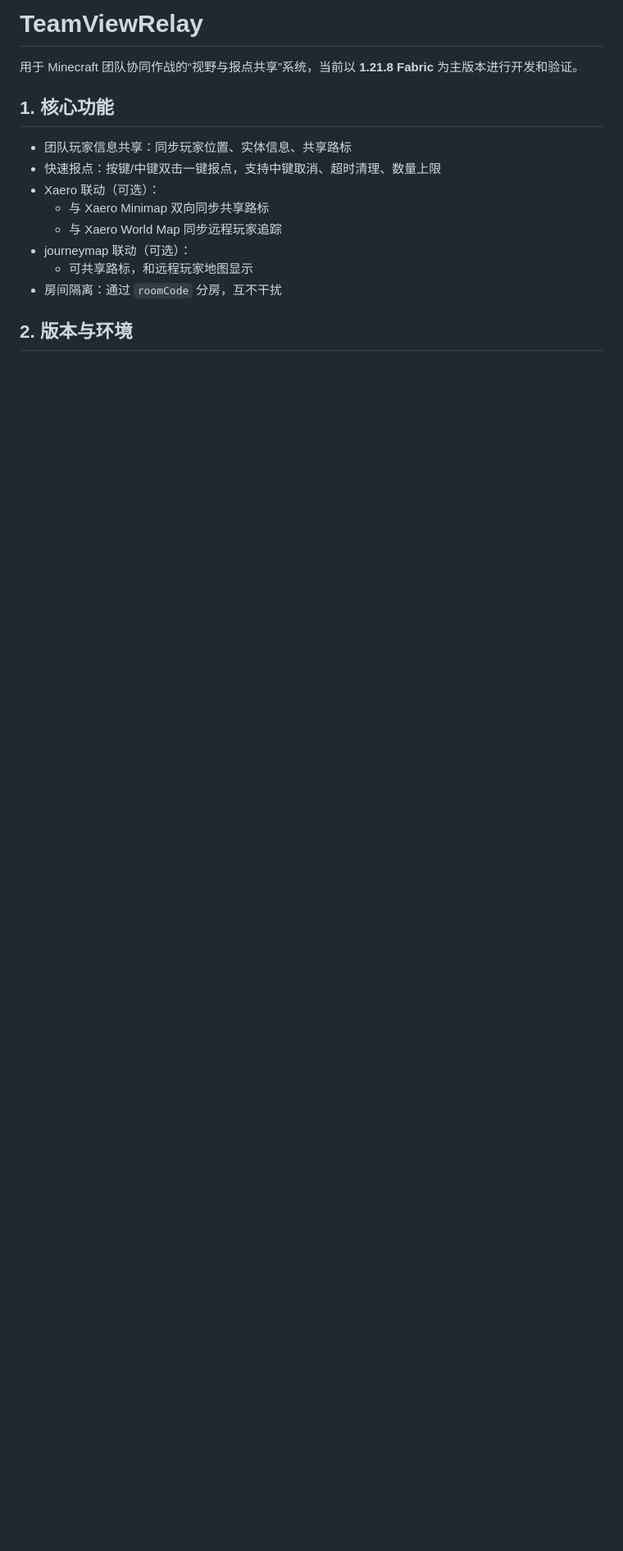
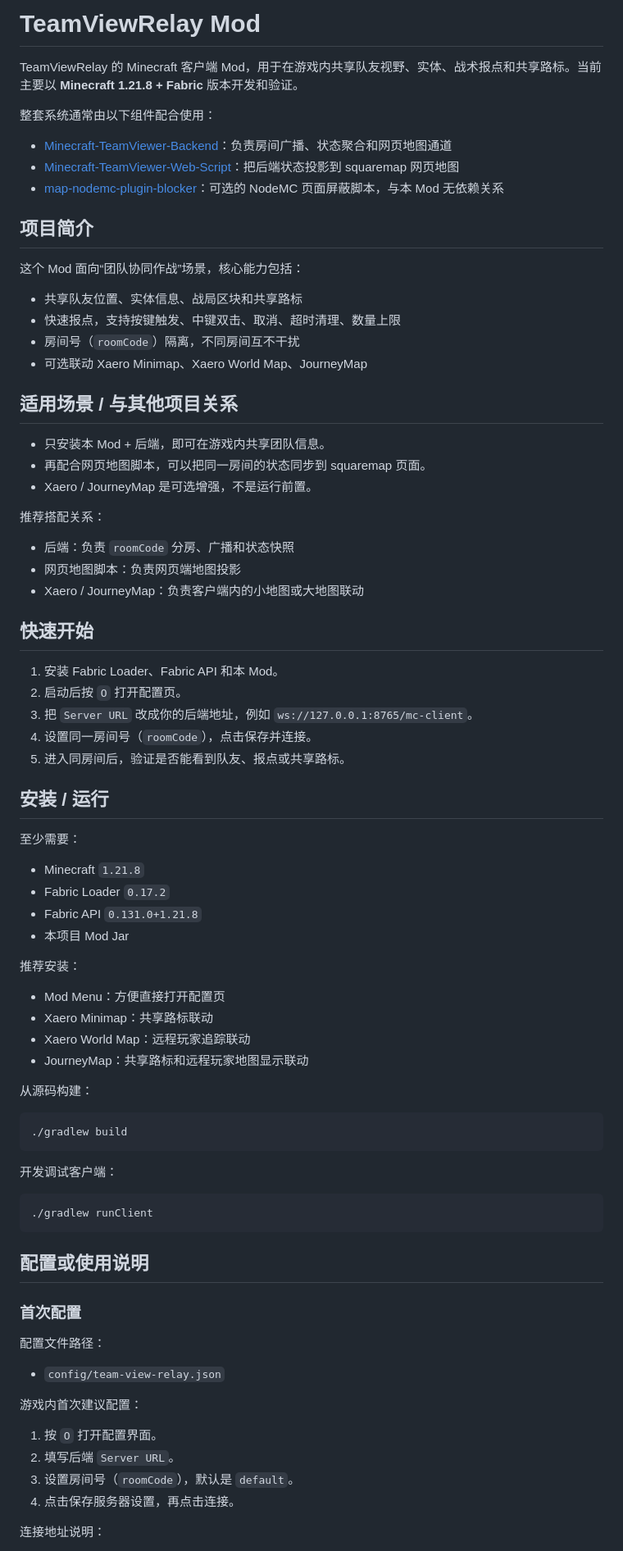
Before and after one commit to Tangent-90C/Minecraft_TeamViewer, a Markdown page: README.md, the part around one of its changes. Shown at 82% size. Rendered like a GitHub page; blank space fills up the shorter version.

````diff
--- a/README.md
+++ b/README.md
@@ -1,17 +1,84 @@
-# TeamViewRelay
+# TeamViewRelay Mod
 
-用于 Minecraft 团队协同作战的“视野与报点共享”系统，当前以 **1.21.8 Fabric** 为主版本进行开发和验证。
+TeamViewRelay 的 Minecraft 客户端 Mod，用于在游戏内共享队友视野、实体、战术报点和共享路标。当前主要以 **Minecraft 1.21.8 + Fabric** 版本开发和验证。
 
+整套系统通常由以下组件配合使用：
 
-## 1. 核心功能
+- [Minecraft-TeamViewer-Backend](https://github.com/MC-TeamViewer/Minecraft-TeamViewer-Backend)：负责房间广播、状态聚合和网页地图通道
+- [Minecraft-TeamViewer-Web-Script](https://github.com/MC-TeamViewer/Minecraft-TeamViewer-Web-Script)：把后端状态投影到 squaremap 网页地图
+- [map-nodemc-plugin-blocker](https://github.com/MC-TeamViewer/map-nodemc-plugin-blocker)：可选的 NodeMC 页面屏蔽脚本，与本 Mod 无依赖关系
 
-- 团队玩家信息共享：同步玩家位置、实体信息、共享路标
-- 快速报点：按键/中键双击一键报点，支持中键取消、超时清理、数量上限
-- Xaero 联动（可选）：
-	- 与 Xaero Minimap 双向同步共享路标
-	- 与 Xaero World Map 同步远程玩家追踪
- - journeymap 联动（可选）：
- 	- 可共享路标，和远程玩家地图显示
-- 房间隔离：通过 `roomCode` 分房，互不干扰
+## 项目简介
 
-## 2. 版本与环境
+这个 Mod 面向“团队协同作战”场景，核心能力包括：
+
+- 共享队友位置、实体信息、战局区块和共享路标
+- 快速报点，支持按键触发、中键双击、取消、超时清理、数量上限
+- 房间号（`roomCode`）隔离，不同房间互不干扰
+- 可选联动 Xaero Minimap、Xaero World Map、JourneyMap
+
+## 适用场景 / 与其他项目关系
+
+- 只安装本 Mod + 后端，即可在游戏内共享团队信息。
+- 再配合网页地图脚本，可以把同一房间的状态同步到 squaremap 页面。
+- Xaero / JourneyMap 是可选增强，不是运行前置。
+
+推荐搭配关系：
+
+- 后端：负责 `roomCode` 分房、广播和状态快照
+- 网页地图脚本：负责网页端地图投影
+- Xaero / JourneyMap：负责客户端内的小地图或大地图联动
+
+## 快速开始
+
+1. 安装 Fabric Loader、Fabric API 和本 Mod。
+2. 启动后按 `O` 打开配置页。
+3. 把 `Server URL` 改成你的后端地址，例如 `ws://127.0.0.1:8765/mc-client`。
+4. 设置同一房间号（`roomCode`），点击保存并连接。
+5. 进入同房间后，验证是否能看到队友、报点或共享路标。
+
+## 安装 / 运行
+
+至少需要：
+
+- Minecraft `1.21.8`
+- Fabric Loader `0.17.2`
+- Fabric API `0.131.0+1.21.8`
+- 本项目 Mod Jar
+
+推荐安装：
+
+- Mod Menu：方便直接打开配置页
+- Xaero Minimap：共享路标联动
+- Xaero World Map：远程玩家追踪联动
+- JourneyMap：共享路标和远程玩家地图显示联动
+
+从源码构建：
+
+```bash
+./gradlew build
+```
+
+开发调试客户端：
+
+```bash
+./gradlew runClient
+```
+
+## 配置或使用说明
+
+### 首次配置
+
+配置文件路径：
+
+- `config/team-view-relay.json`
+
+游戏内首次建议配置：
+
+1. 按 `O` 打开配置界面。
+2. 填写后端 `Server URL`。
+3. 设置房间号（`roomCode`），默认是 `default`。
+4. 点击保存服务器设置，再点击连接。
+
+连接地址说明：
+
````
Also changed, not shown: other parts of README.md (+82 -78 lines).
